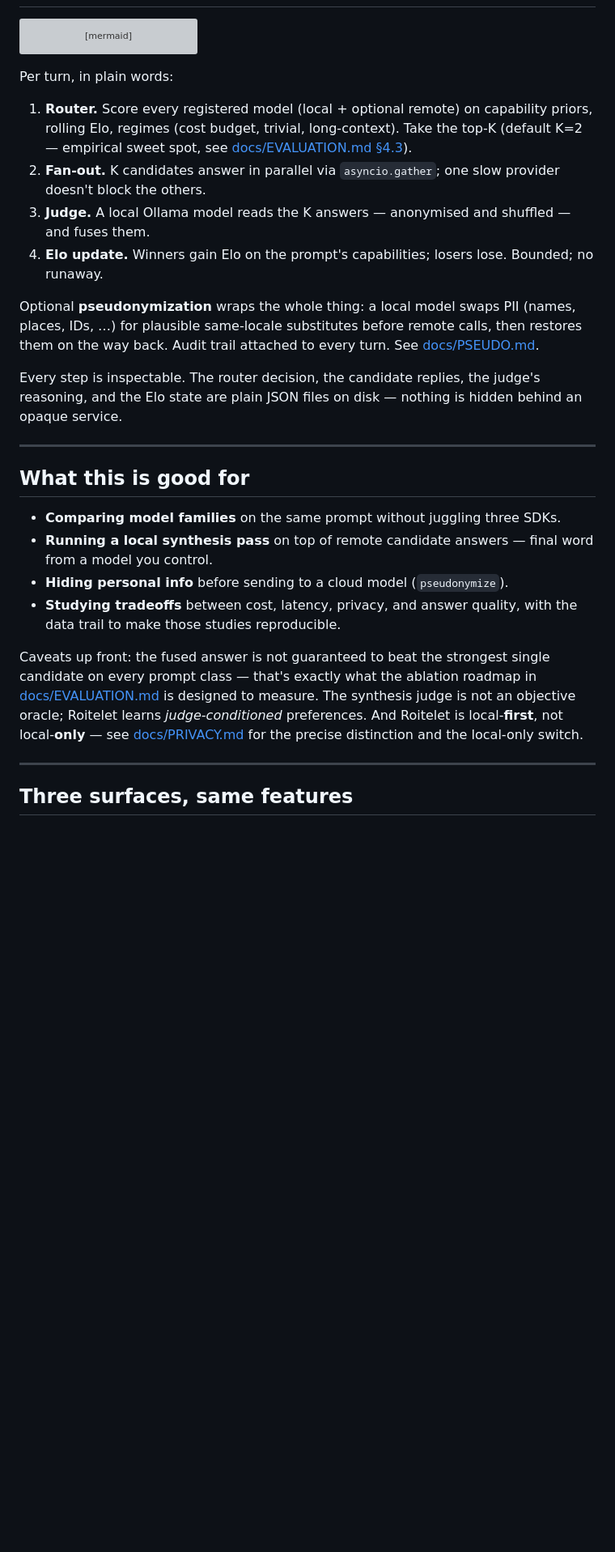
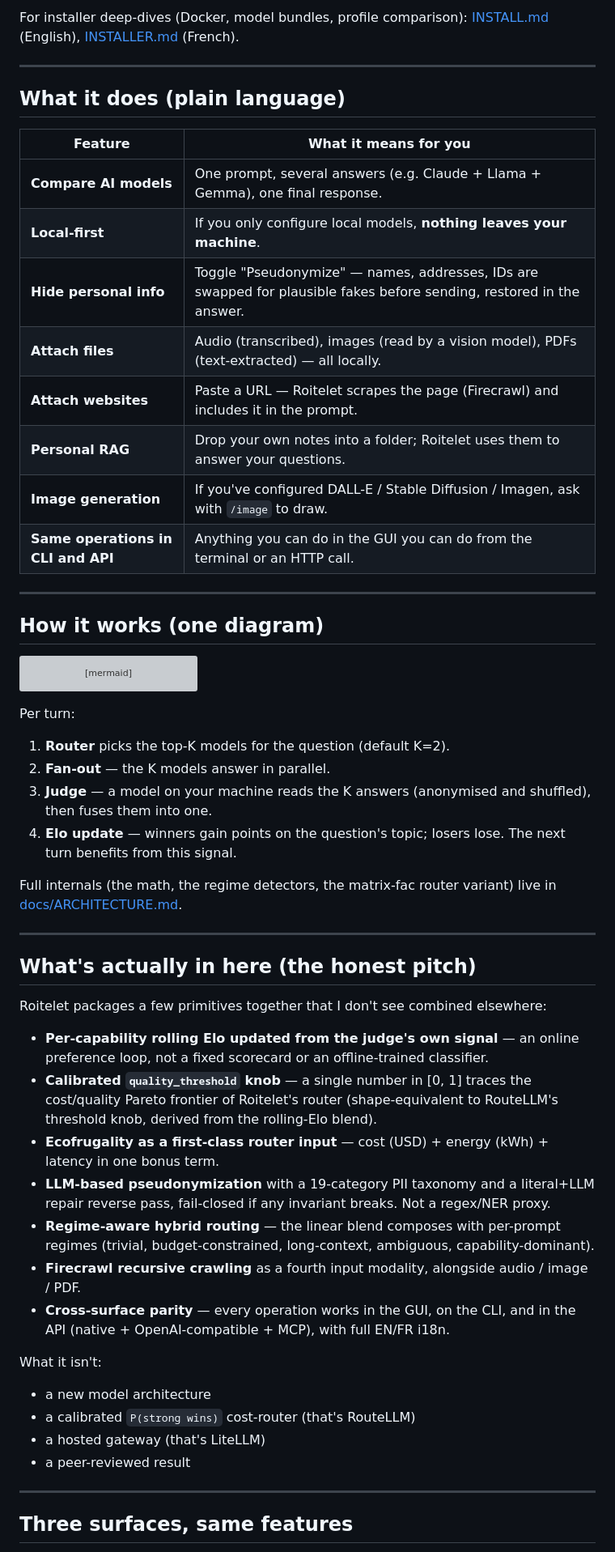
Before and after one commit to warith-harchaoui/roitelet-llm, a Markdown page: README.md, the part around one of its changes. Shown at 81% size. GitHub-like rendering; blank space fills up the shorter version; grey boxes are pictures that could not be loaded.

Commit message:
docs: rewrite README to improve accessibility with a quick start guide and feature table

````diff
--- a/README.md
+++ b/README.md
@@ -50,3 +92,25 @@ running its own local synthesis pass on top.
+For installer deep-dives (Docker, model bundles, profile comparison):
+[INSTALL.md](INSTALL.md) (English), [INSTALLER.md](INSTALLER.md)
+(French).
+
+---
+
+## What it does (plain language)
+
+| Feature | What it means for you |
+|---|---|
+| **Compare AI models** | One prompt, several answers (e.g. Claude + Llama + Gemma), one final response. |
+| **Local-first** | If you only configure local models, **nothing leaves your machine**. |
+| **Hide personal info** | Toggle "Pseudonymize" — names, addresses, IDs are swapped for plausible fakes before sending, restored in the answer. |
+| **Attach files** | Audio (transcribed), images (read by a vision model), PDFs (text-extracted) — all locally. |
+| **Attach websites** | Paste a URL — Roitelet scrapes the page (Firecrawl) and includes it in the prompt. |
+| **Personal RAG** | Drop your own notes into a folder; Roitelet uses them to answer your questions. |
+| **Image generation** | If you've configured DALL-E / Stable Diffusion / Imagen, ask with `/image` to draw. |
+| **Same operations in CLI and API** | Anything you can do in the GUI you can do from the terminal or an HTTP call. |
+
+---
+
+## How it works (one diagram)
 
 ```mermaid
 flowchart LR
@@ -74,50 +138,53 @@ flowchart LR
     style ELO fill:#f3e8ff,stroke:#a855f7
 ```
 
-Per turn, in plain words:
+Per turn:
 
-1. **Router.** Score every registered model (local + optional remote)
-   on capability priors, rolling Elo, regimes (cost budget, trivial,
-   long-context). Take the top-K (default K=2 — empirical sweet spot,
-   see [docs/EVALUATION.md §4.3](docs/EVALUATION.md)).
-2. **Fan-out.** K candidates answer in parallel via `asyncio.gather`;
-   one slow provider doesn't block the others.
-3. **Judge.** A local Ollama model reads the K answers — anonymised
-   and shuffled — and fuses them.
-4. **Elo update.** Winners gain Elo on the prompt's capabilities;
-   losers lose. Bounded; no runaway.
+1. **Router** picks the top-K models for the question (default K=2).
+2. **Fan-out** — the K models answer in parallel.
+3. **Judge** — a model on your machine reads the K answers
+   (anonymised and shuffled), then fuses them into one.
+4. **Elo update** — winners gain points on the question's topic;
+   losers lose. The next turn benefits from this signal.
 
-Optional **pseudonymization** wraps the whole thing: a local model
-swaps PII (names, places, IDs, …) for plausible same-locale
-substitutes before remote calls, then restores them on the way back.
-Audit trail attached to every turn. See
-[docs/PSEUDO.md](docs/PSEUDO.md).
-
-Every step is inspectable. The router decision, the candidate
-replies, the judge's reasoning, and the Elo state are plain JSON
-files on disk — nothing is hidden behind an opaque service.
+Full internals (the math, the regime detectors, the matrix-fac
+router variant) live in
+[docs/ARCHITECTURE.md](docs/ARCHITECTURE.md).
 
 ---
 
-## What this is good for
+## What's actually in here (the honest pitch)
 
-- **Comparing model families** on the same prompt without juggling
-  three SDKs.
-- **Running a local synthesis pass** on top of remote candidate
-  answers — final word from a model you control.
-- **Hiding personal info** before sending to a cloud model
-  (`pseudonymize`).
-- **Studying tradeoffs** between cost, latency, privacy, and answer
-  quality, with the data trail to make those studies reproducible.
+Roitelet packages a few primitives together that I don't see
+combined elsewhere:
 
-Caveats up front: the fused answer is not guaranteed to beat the
-strongest single candidate on every prompt class — that's exactly
-what the ablation roadmap in
-[docs/EVALUATION.md](docs/EVALUATION.md) is designed to measure. The
-synthesis judge is not an objective oracle; Roitelet learns
-*judge-conditioned* preferences. And Roitelet is local-**first**,
-not local-**only** — see [docs/PRIVACY.md](docs/PRIVACY.md) for the
-precise distinction and the local-only switch.
+- **Per-capability rolling Elo updated from the judge's own
+  signal** — an online preference loop, not a fixed scorecard or
+  an offline-trained classifier.
+- **Calibrated `quality_threshold` knob** — a single number in
+  [0, 1] traces the cost/quality Pareto frontier of Roitelet's
+  router (shape-equivalent to RouteLLM's threshold knob, derived
+  from the rolling-Elo blend).
+- **Ecofrugality as a first-class router input** — cost (USD) +
+  energy (kWh) + latency in one bonus term.
+- **LLM-based pseudonymization** with a 19-category PII taxonomy
+  and a literal+LLM repair reverse pass, fail-closed if any
+  invariant breaks. Not a regex/NER proxy.
+- **Regime-aware hybrid routing** — the linear blend composes
+  with per-prompt regimes (trivial, budget-constrained,
+  long-context, ambiguous, capability-dominant).
+- **Firecrawl recursive crawling** as a fourth input modality,
+  alongside audio / image / PDF.
+- **Cross-surface parity** — every operation works in the GUI, on
+  the CLI, and in the API (native + OpenAI-compatible + MCP), with
+  full EN/FR i18n.
+
+What it isn't:
+
+- a new model architecture
+- a calibrated `P(strong wins)` cost-router (that's RouteLLM)
+- a hosted gateway (that's LiteLLM)
+- a peer-reviewed result
 
 ---
 
````
Also changed, not shown: other parts of README.md (+100 -160 lines).
